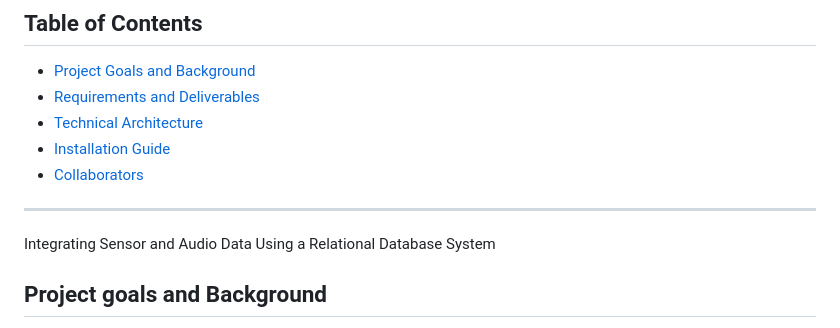
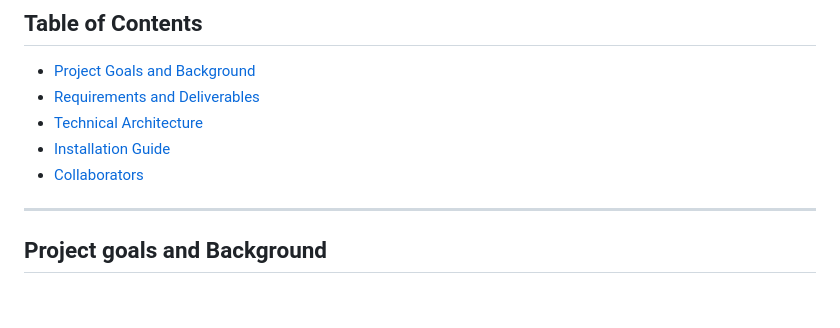
Before and after one commit to Herman-Junior/Project-in-D0020E, a Markdown page: README.md, the part around the change. Drawn GitHub-style; blank space fills up the shorter version.

```diff
--- a/README.md
+++ b/README.md
@@ -12,7 +12,7 @@ Integrating Sensor and Audio Data Using a Relational Database System
 - [Collaborators](#collaborators)
 
 ---
-Integrating Sensor and Audio Data Using a Relational Database System
+
 ## Project goals and Background
 In engineering systems, collecting and managing data from various sensors and devices is fundamental for monitoring performance, detecting patterns, and supporting decision-making. Different types of data, such as environmental measurements, audio recordings, or sensor outputs, are often generated simultaneously but stored separately. Without an efficient way to organize and relate these datasets, valuable insights can be easily lost. This project focuses on designing and implementing a database system capable of storing, organizing, and linking heterogeneous data sources. The data will include audio recordings, measurements from a weather station such as temperature, wind speed, and air pressure, as well as humidity sensor readings.
 
```
